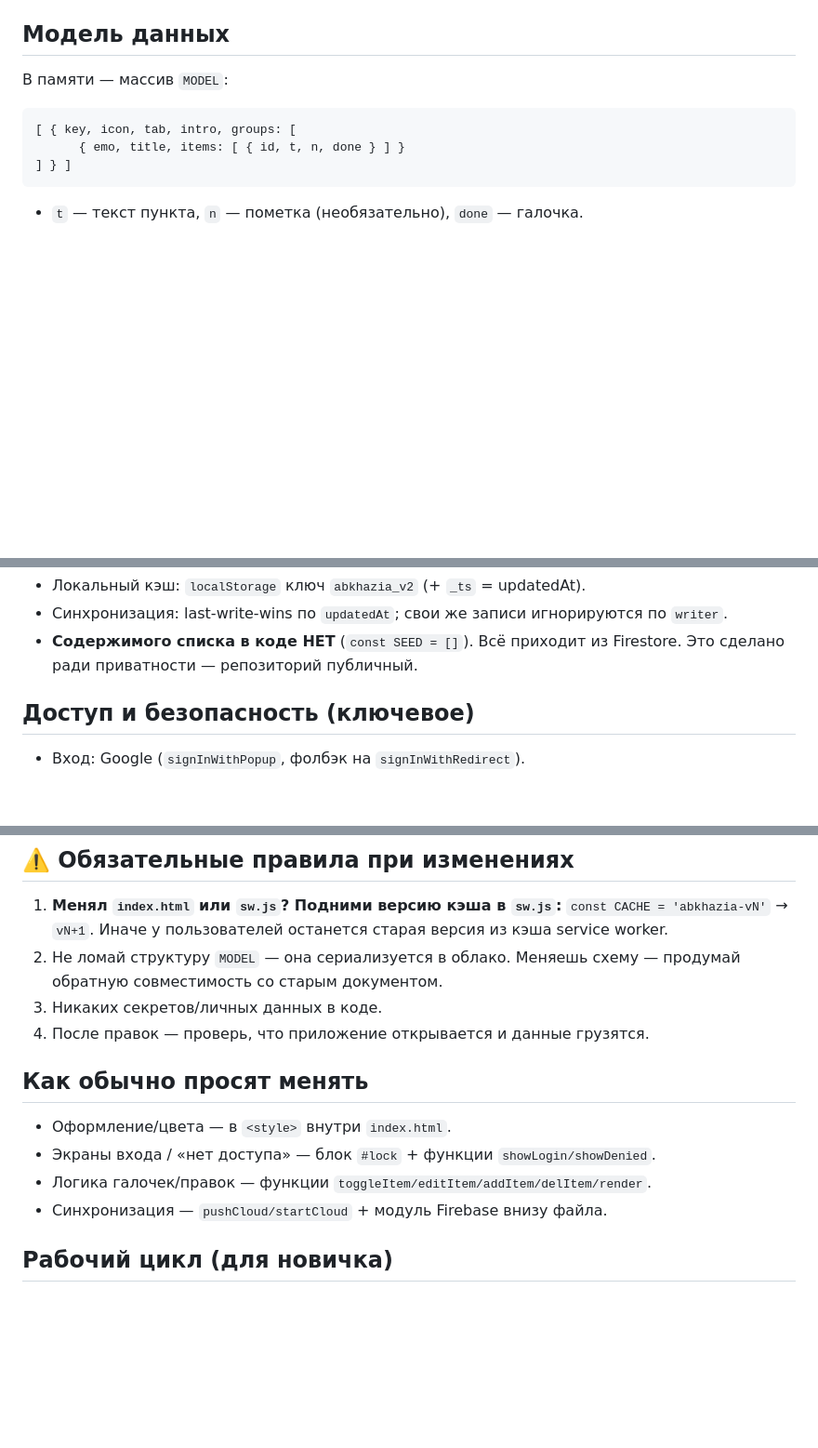
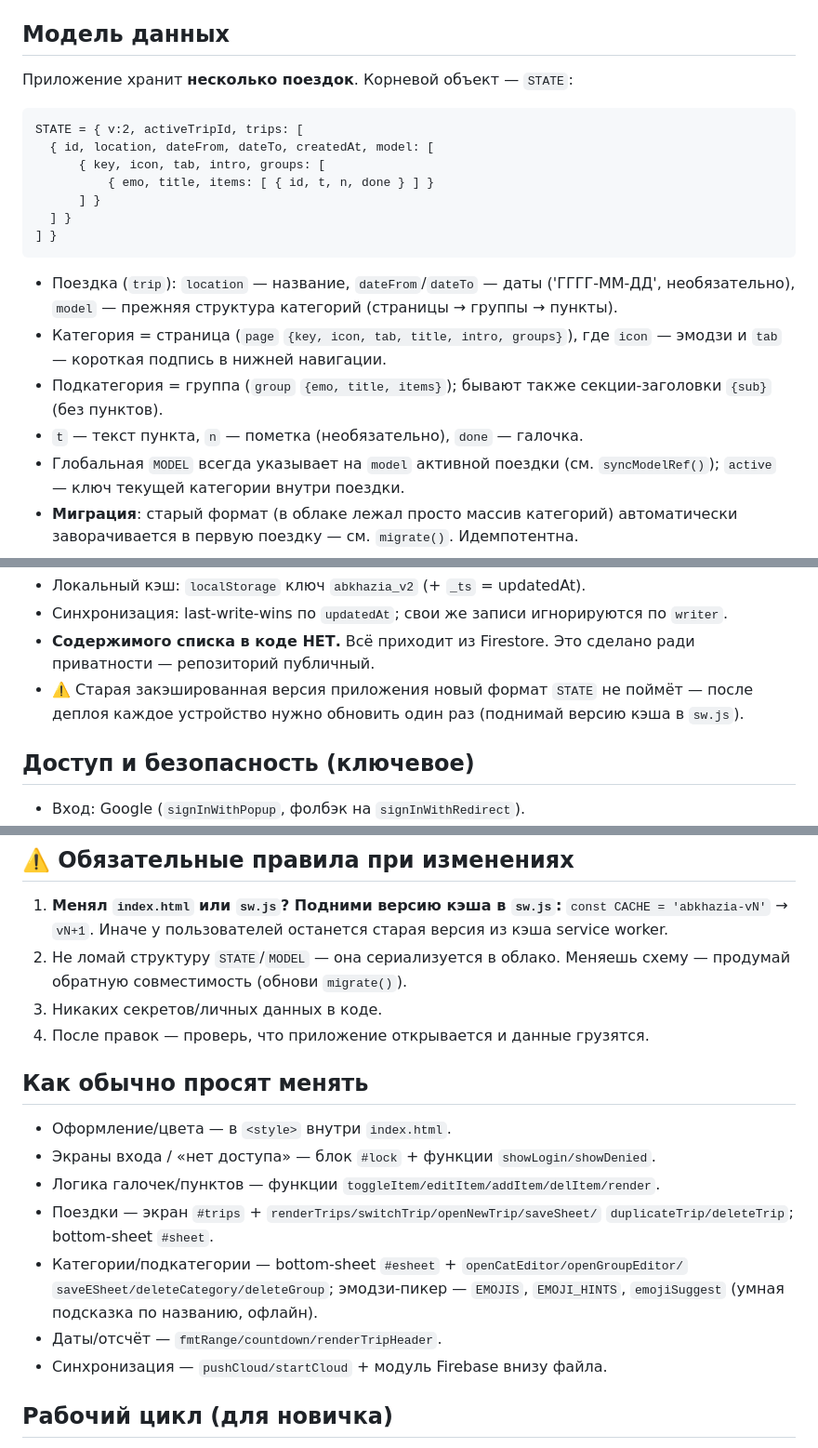
Before and after one commit to faxbax-ctrl/abkhazia-checklist, a Markdown page: CLAUDE.md, 3 parts joined by grey strips. Shown at 93% size. Rendered like a GitHub page; blank space fills up the shorter version.

Commit message:
Обнови CLAUDE.md под модель STATE (поездки, категории, эмодзи)
Co-Authored-By: Claude Opus 4.8 <noreply@anthropic.com>

````diff
--- a/CLAUDE.md
+++ b/CLAUDE.md
@@ -33,11 +33,25 @@
 - `CLAUDE.md` — этот файл.
 
 ## Модель данных
-В памяти — массив `MODEL`:
+Приложение хранит **несколько поездок**. Корневой объект — `STATE`:
 ```
-[ { key, icon, tab, intro, groups: [
-      { emo, title, items: [ { id, t, n, done } ] }
-] } ]
+STATE = { v:2, activeTripId, trips: [
+  { id, location, dateFrom, dateTo, createdAt, model: [
+      { key, icon, tab, intro, groups: [
+          { emo, title, items: [ { id, t, n, done } ] }
+      ] }
+  ] }
+] }
 ```
+- Поездка (`trip`): `location` — название, `dateFrom`/`dateTo` — даты ('ГГГГ-ММ-ДД',
+  необязательно), `model` — прежняя структура категорий (страницы → группы → пункты).
+- Категория = страница (`page` `{key, icon, tab, title, intro, groups}`), где `icon` —
+  эмодзи и `tab` — короткая подпись в нижней навигации.
+- Подкатегория = группа (`group` `{emo, title, items}`); бывают также
+  секции-заголовки `{sub}` (без пунктов).
 - `t` — текст пункта, `n` — пометка (необязательно), `done` — галочка.
+- Глобальная `MODEL` всегда указывает на `model` активной поездки (см. `syncModelRef()`);
+  `active` — ключ текущей категории внутри поездки.
+- **Миграция**: старый формат (в облаке лежал просто массив категорий) автоматически
+  заворачивается в первую поездку — см. `migrate()`. Идемпотентна.
 - В облаке лежит один документ `checklists/shared` вида
@@ -45,7 +59,9 @@
 - Локальный кэш: `localStorage` ключ `abkhazia_v2` (+ `_ts` = updatedAt).
 - Синхронизация: last-write-wins по `updatedAt`; свои же записи игнорируются по `writer`.
-- **Содержимого списка в коде НЕТ** (`const SEED = []`). Всё приходит из Firestore.
+- **Содержимого списка в коде НЕТ.** Всё приходит из Firestore.
   Это сделано ради приватности — репозиторий публичный.
+- ⚠️ Старая закэшированная версия приложения новый формат `STATE` не поймёт — после
+  деплоя каждое устройство нужно обновить один раз (поднимай версию кэша в `sw.js`).
 
 ## Доступ и безопасность (ключевое)
 - Вход: Google (`signInWithPopup`, фолбэк на `signInWithRedirect`).
@@ -71,15 +87,21 @@
 1. **Менял `index.html` или `sw.js`? Подними версию кэша в `sw.js`:**
    `const CACHE = 'abkhazia-vN'` → `vN+1`. Иначе у пользователей останется старая
    версия из кэша service worker.
-2. Не ломай структуру `MODEL` — она сериализуется в облако. Меняешь схему —
-   продумай обратную совместимость со старым документом.
+2. Не ломай структуру `STATE`/`MODEL` — она сериализуется в облако. Меняешь схему —
+   продумай обратную совместимость (обнови `migrate()`).
 3. Никаких секретов/личных данных в коде.
 4. После правок — проверь, что приложение открывается и данные грузятся.
 
 ## Как обычно просят менять
 - Оформление/цвета — в `<style>` внутри `index.html`.
 - Экраны входа / «нет доступа» — блок `#lock` + функции `showLogin/showDenied`.
-- Логика галочек/правок — функции `toggleItem/editItem/addItem/delItem/render`.
+- Логика галочек/пунктов — функции `toggleItem/editItem/addItem/delItem/render`.
+- Поездки — экран `#trips` + `renderTrips/switchTrip/openNewTrip/saveSheet/`
+  `duplicateTrip/deleteTrip`; bottom-sheet `#sheet`.
+- Категории/подкатегории — bottom-sheet `#esheet` + `openCatEditor/openGroupEditor/`
+  `saveESheet/deleteCategory/deleteGroup`; эмодзи-пикер — `EMOJIS`, `EMOJI_HINTS`,
+  `emojiSuggest` (умная подсказка по названию, офлайн).
+- Даты/отсчёт — `fmtRange/countdown/renderTripHeader`.
 - Синхронизация — `pushCloud/startCloud` + модуль Firebase внизу файла.
 
 ## Рабочий цикл (для новичка)
````
Also changed, not shown: other parts of CLAUDE.md (+1 -1 lines).
